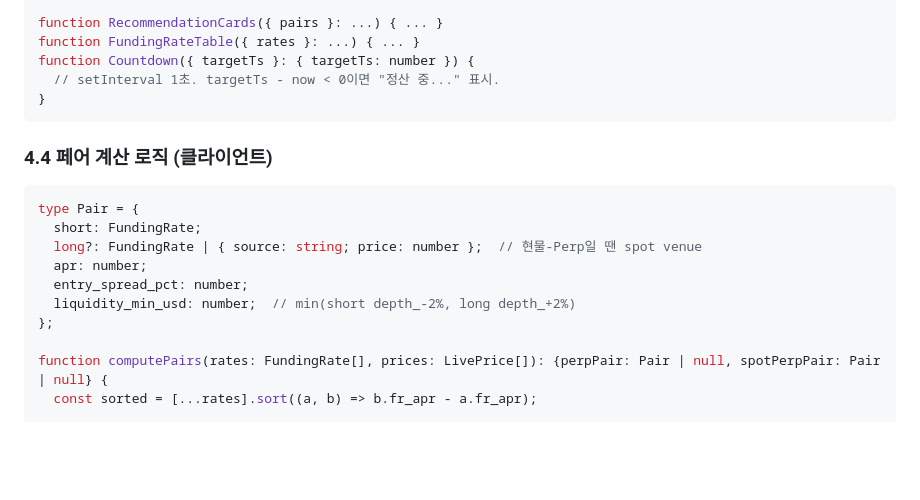
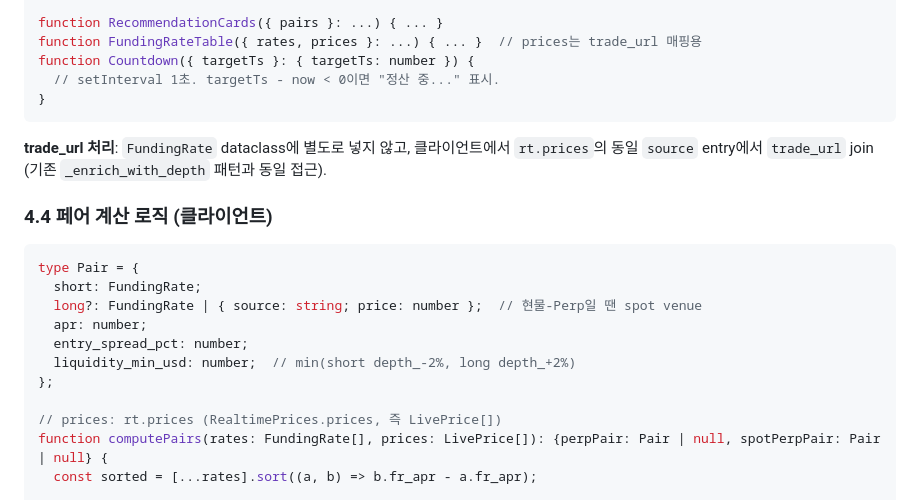
Before and after one commit to choiaewoooon/canton-hub, a Markdown page: docs/plans/2026-05-15-funding-rates-design.md, the part around one of its changes. Drawn GitHub-style; blank space fills up the shorter version.

````diff
--- a/docs/plans/2026-05-15-funding-rates-design.md
+++ b/docs/plans/2026-05-15-funding-rates-design.md
@@ -222,11 +258,13 @@ export function FundingRateMatrix() {
 }
 
 function RecommendationCards({ pairs }: ...) { ... }
-function FundingRateTable({ rates }: ...) { ... }
+function FundingRateTable({ rates, prices }: ...) { ... }  // prices는 trade_url 매핑용
 function Countdown({ targetTs }: { targetTs: number }) {
   // setInterval 1초. targetTs - now < 0이면 "정산 중..." 표시.
 }
 ```
+
+**trade_url 처리**: `FundingRate` dataclass에 별도로 넣지 않고, 클라이언트에서 `rt.prices`의 동일 `source` entry에서 `trade_url` join (기존 `_enrich_with_depth` 패턴과 동일 접근).
 
 ### 4.4 페어 계산 로직 (클라이언트)
 
@@ -239,6 +277,7 @@ type Pair = {
   liquidity_min_usd: number;  // min(short depth_-2%, long depth_+2%)
 };
 
+// prices: rt.prices (RealtimePrices.prices, 즉 LivePrice[])
 function computePairs(rates: FundingRate[], prices: LivePrice[]): {perpPair: Pair | null, spotPerpPair: Pair | null} {
   const sorted = [...rates].sort((a, b) => b.fr_apr - a.fr_apr);
 
````
Also changed, not shown: other parts of docs/plans/2026-05-15-funding-rates-design.md (+55 -16 lines).
